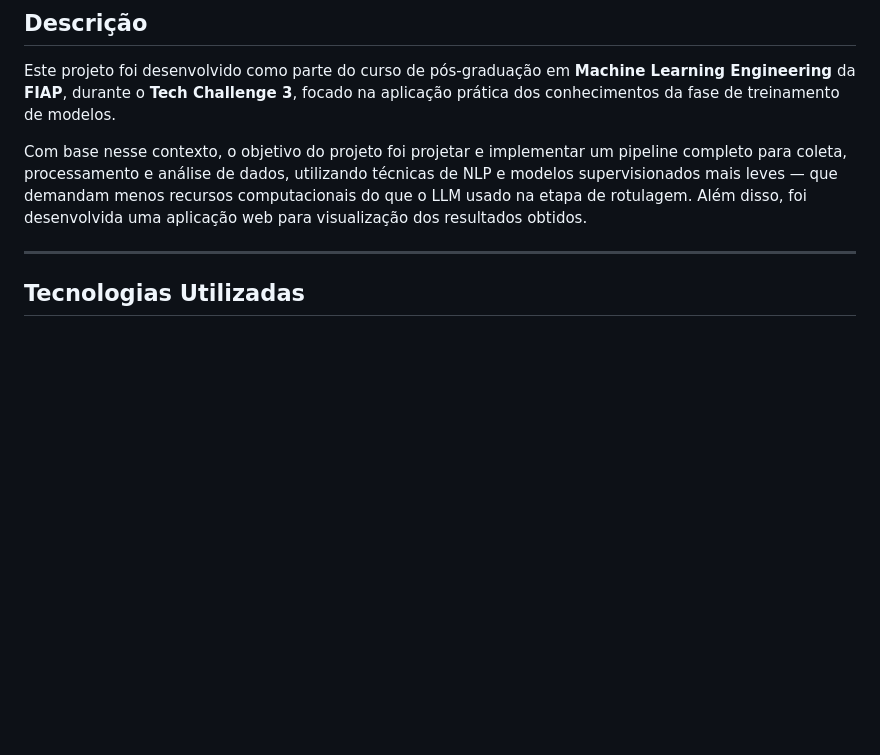
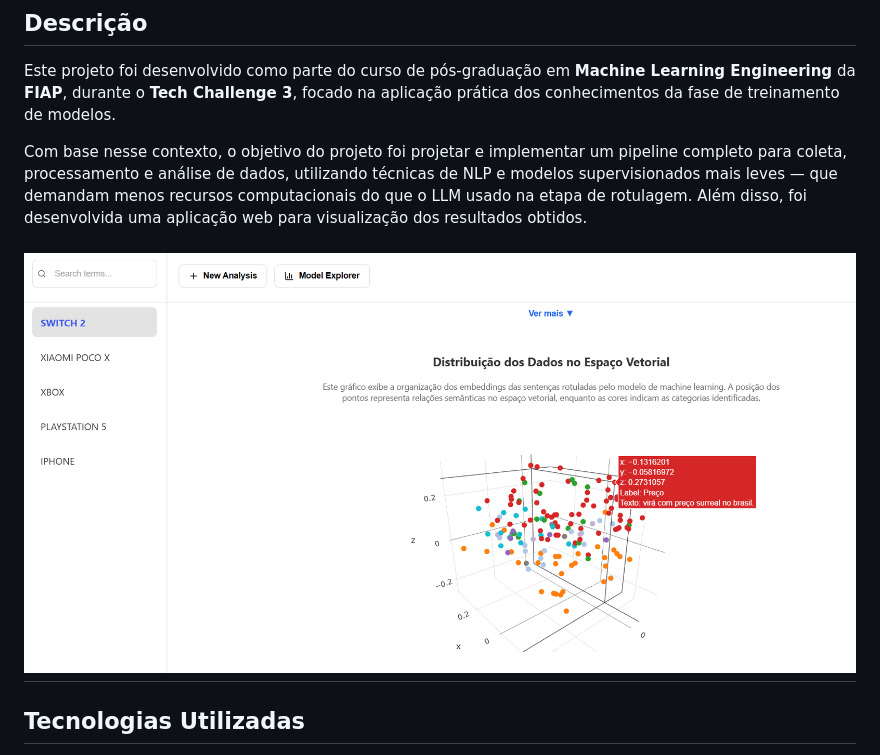
Before and after one commit to victorhtsdev/tech3_fiap_ml_social_pipeline, a Markdown page: README.md, the part around the change. GitHub-like rendering; blank space fills up the shorter version.

```diff
--- a/README.md
+++ b/README.md
@@ -6,6 +6,7 @@ Este projeto foi desenvolvido como parte do curso de pós-graduação em **Machi
 
 Com base nesse contexto, o objetivo do projeto foi projetar e implementar um pipeline completo para coleta, processamento e análise de dados, utilizando técnicas de NLP e modelos supervisionados mais leves — que demandam menos recursos computacionais do que o LLM usado na etapa de rotulagem. Além disso, foi desenvolvida uma aplicação web para visualização dos resultados obtidos.
 
+![Diagrama do Pipeline](./documents/web_app.png)
 ---
 
 ## Tecnologias Utilizadas
```
